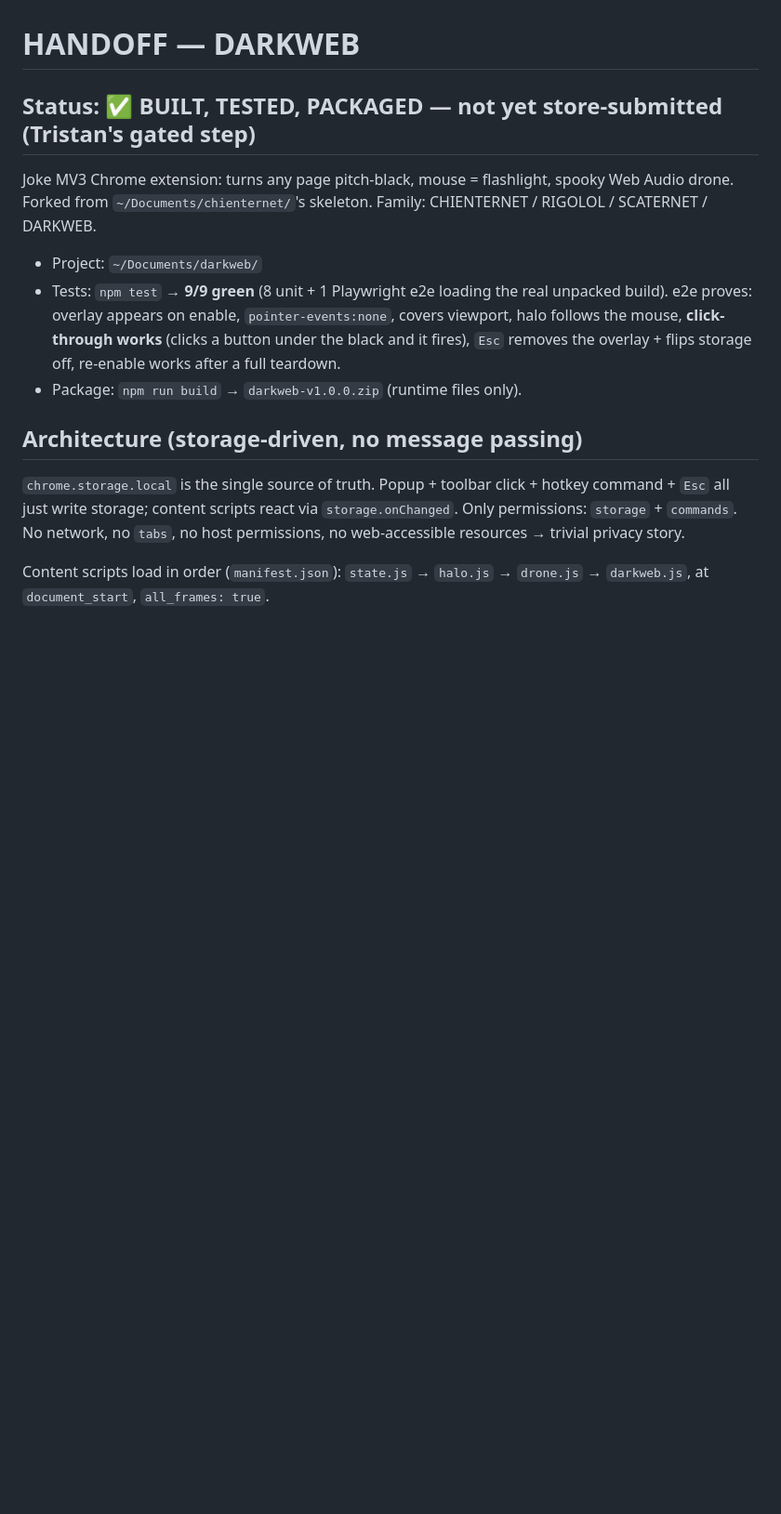
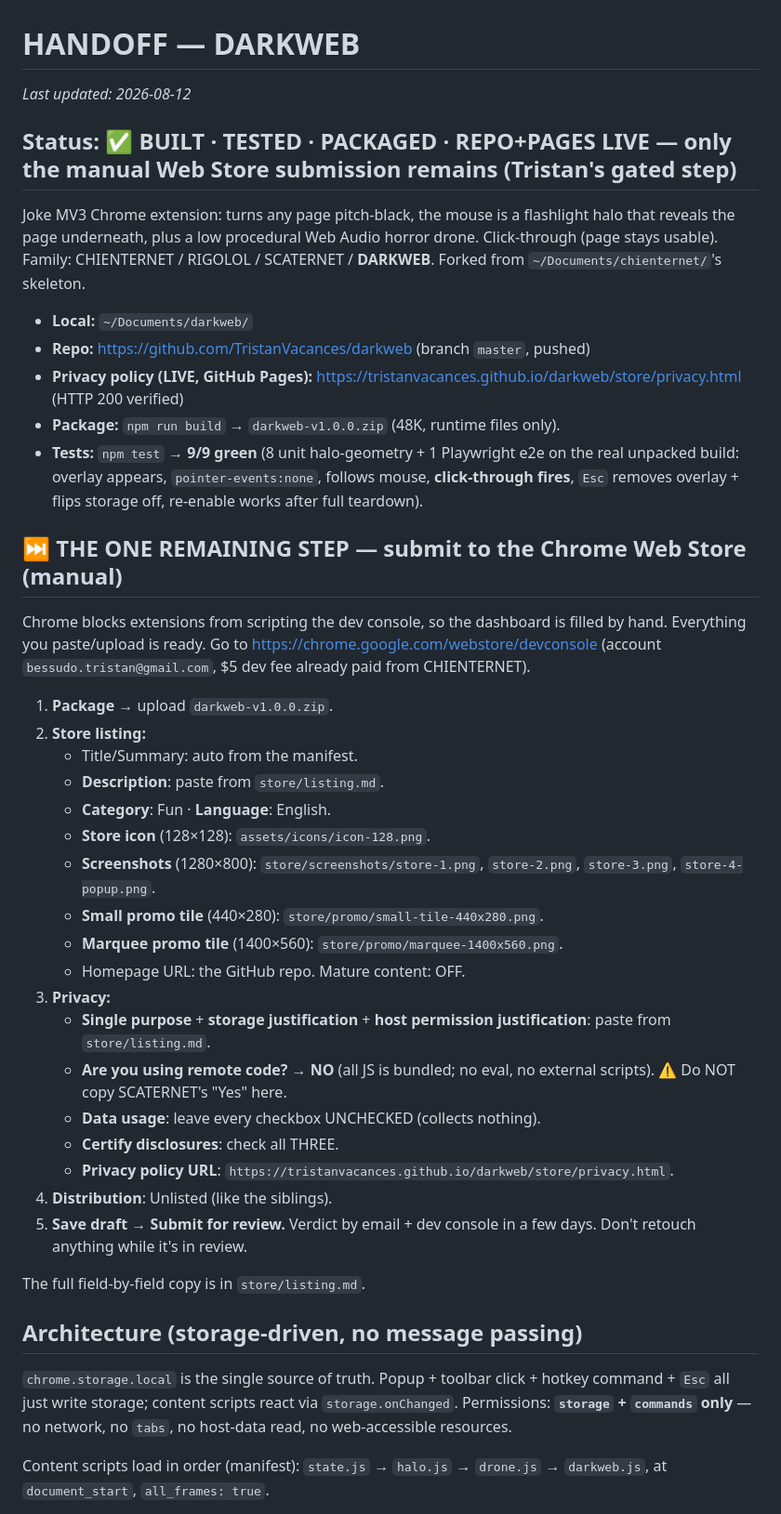
Before and after one commit to TristanVacances/darkweb, a Markdown page: HANDOFF.md, the part around one of its changes. Shown at 93% size. Drawn GitHub-style; blank space fills up the shorter version.

```diff
--- a/HANDOFF.md
+++ b/HANDOFF.md
@@ -1,24 +1,61 @@
 # HANDOFF — DARKWEB
 
-## Status: ✅ BUILT, TESTED, PACKAGED — not yet store-submitted (Tristan's gated step)
-Joke MV3 Chrome extension: turns any page pitch-black, mouse = flashlight, spooky
-Web Audio drone. Forked from `~/Documents/chienternet/`'s skeleton. Family:
-CHIENTERNET / RIGOLOL / SCATERNET / DARKWEB.
+_Last updated: 2026-08-12_
 
-- Project: `~/Documents/darkweb/`
-- Tests: `npm test` → **9/9 green** (8 unit + 1 Playwright e2e loading the real
-  unpacked build). e2e proves: overlay appears on enable, `pointer-events:none`,
-  covers viewport, halo follows the mouse, **click-through works** (clicks a button
-  under the black and it fires), `Esc` removes the overlay + flips storage off,
-  re-enable works after a full teardown.
-- Package: `npm run build` → `darkweb-v1.0.0.zip` (runtime files only).
+## Status: ✅ BUILT · TESTED · PACKAGED · REPO+PAGES LIVE — only the manual Web Store submission remains (Tristan's gated step)
+
+Joke MV3 Chrome extension: turns any page pitch-black, the mouse is a flashlight
+halo that reveals the page underneath, plus a low procedural Web Audio horror
+drone. Click-through (page stays usable). Family: CHIENTERNET / RIGOLOL /
+SCATERNET / **DARKWEB**. Forked from `~/Documents/chienternet/`'s skeleton.
+
+- **Local:** `~/Documents/darkweb/`
+- **Repo:** https://github.com/TristanVacances/darkweb (branch `master`, pushed)
+- **Privacy policy (LIVE, GitHub Pages):**
+  https://tristanvacances.github.io/darkweb/store/privacy.html  (HTTP 200 verified)
+- **Package:** `npm run build` → `darkweb-v1.0.0.zip` (48K, runtime files only).
+- **Tests:** `npm test` → **9/9 green** (8 unit halo-geometry + 1 Playwright e2e on
+  the real unpacked build: overlay appears, `pointer-events:none`, follows mouse,
+  **click-through fires**, `Esc` removes overlay + flips storage off, re-enable
+  works after full teardown).
+
+## ⏭️ THE ONE REMAINING STEP — submit to the Chrome Web Store (manual)
+Chrome blocks extensions from scripting the dev console, so the dashboard is filled
+by hand. Everything you paste/upload is ready. Go to
+https://chrome.google.com/webstore/devconsole (account `bessudo.tristan@gmail.com`,
+$5 dev fee already paid from CHIENTERNET).
+
+1. **Package** → upload `darkweb-v1.0.0.zip`.
+2. **Store listing:**
+   - Title/Summary: auto from the manifest.
+   - **Description**: paste from `store/listing.md`.
+   - **Category**: Fun · **Language**: English.
+   - **Store icon** (128×128): `assets/icons/icon-128.png`.
+   - **Screenshots** (1280×800): `store/screenshots/store-1.png`, `store-2.png`,
+     `store-3.png`, `store-4-popup.png`.
+   - **Small promo tile** (440×280): `store/promo/small-tile-440x280.png`.
+   - **Marquee promo tile** (1400×560): `store/promo/marquee-1400x560.png`.
+   - Homepage URL: the GitHub repo. Mature content: OFF.
+3. **Privacy:**
+   - **Single purpose** + **storage justification** + **host permission
+     justification**: paste from `store/listing.md`.
+   - **Are you using remote code?** → **NO** (all JS is bundled; no eval, no
+     external scripts). ⚠️ Do NOT copy SCATERNET's "Yes" here.
+   - **Data usage**: leave every checkbox UNCHECKED (collects nothing).
+   - **Certify disclosures**: check all THREE.
+   - **Privacy policy URL**: `https://tristanvacances.github.io/darkweb/store/privacy.html`.
+4. **Distribution**: Unlisted (like the siblings).
+5. **Save draft → Submit for review.** Verdict by email + dev console in a few days.
+   Don't retouch anything while it's in review.
+
+The full field-by-field copy is in `store/listing.md`.
 
 ## Architecture (storage-driven, no message passing)
 `chrome.storage.local` is the single source of truth. Popup + toolbar click +
 hotkey command + `Esc` all just write storage; content scripts react via
-`storage.onChanged`. Only permissions: `storage` + `commands`. No network, no
-`tabs`, no host permissions, no web-accessible resources → trivial privacy story.
+`storage.onChanged`. Permissions: **`storage` + `commands` only** — no network, no
+`tabs`, no host-data read, no web-accessible resources.
 
-Content scripts load in order (`manifest.json`): `state.js` → `halo.js` →
-`drone.js` → `darkweb.js`, at `document_start`, `all_frames: true`.
+Content scripts load in order (manifest): `state.js` → `halo.js` → `drone.js` →
+`darkweb.js`, at `document_start`, `all_frames: true`.
 
```
Also changed, not shown: other parts of HANDOFF.md (+40 -44 lines).
